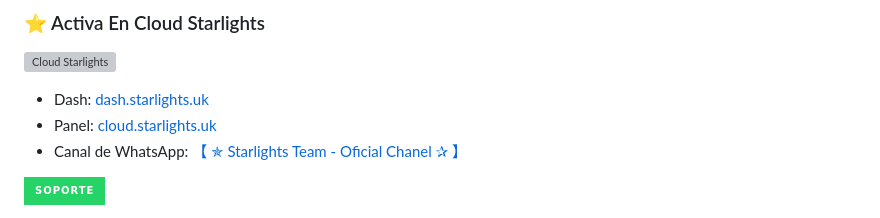
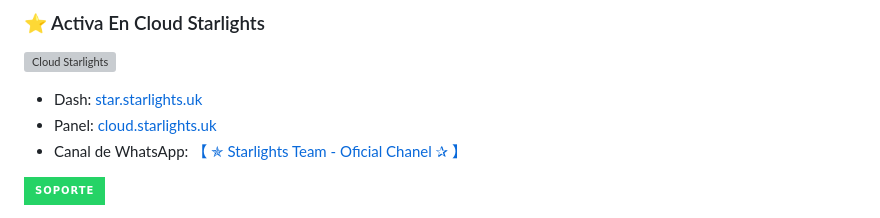
Before and after one commit to StarlightsTeam/Ai-Hoshino, a Markdown page: README.md, the part around the change. GitHub-like rendering; badges without logos; grey boxes are pictures that could not be loaded.

```diff
--- a/README.md
+++ b/README.md
@@ -25,7 +25,7 @@
 
 <a href="https://star.starlights.uk"><img src="https://i.ibb.co/37T9Nnk/file.jpg" width="300" height="300" alt="Cloud Starlights"/></a>
 
-- Dash: [dash.starlights.uk](https://dash.starlights.uk)
+- Dash: [star.starlights.uk](https://star.starlights.uk)
 - Panel: [cloud.starlights.uk](https://cloud.starlights.uk/)
 - Canal de WhatsApp: [【 ✯ Starlights Team - Oficial Chanel ✰ 】](https://whatsapp.com/channel/0029VaBfsIwGk1FyaqFcK91S)
 
```
